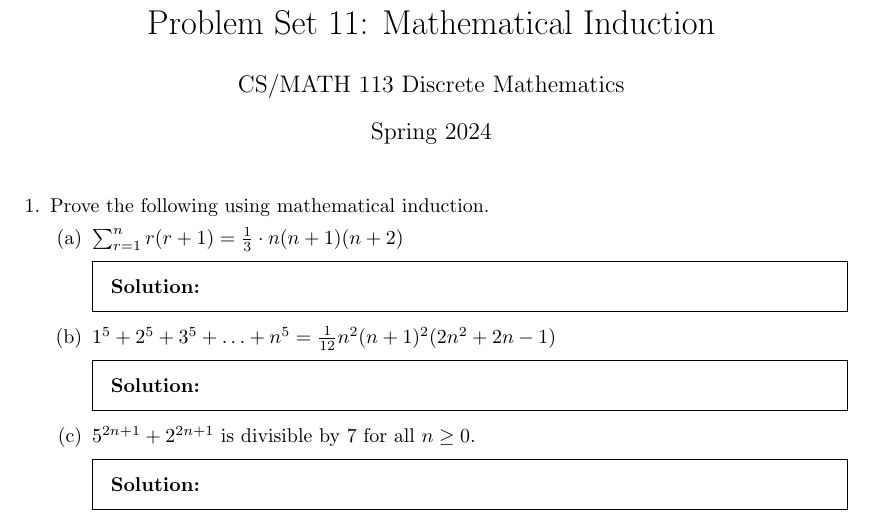
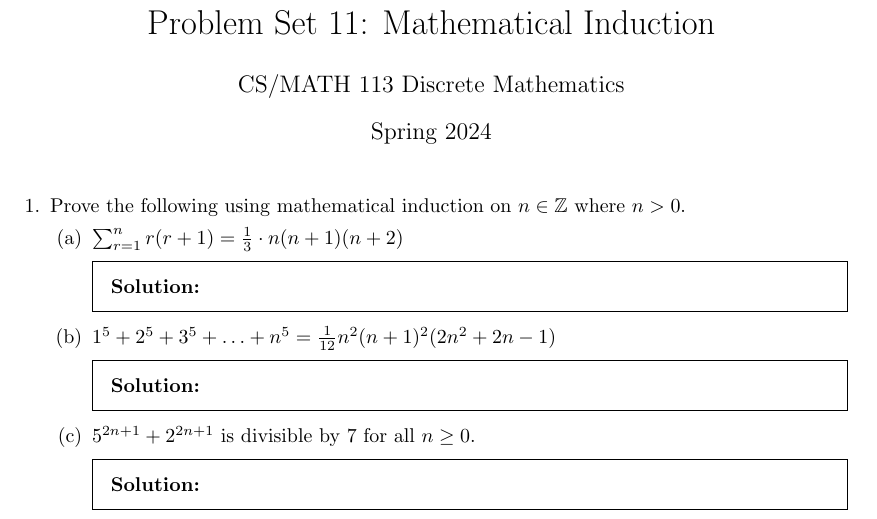
Before and after one commit to CS-MATH-113-Spring-2024/pset11, a LaTeX problem sheet (pset11.tex): part of page 1 of 2, cut so that both start at the same text. Compiled offline with pdfLaTeX.

Commit message:
inidicated domain

```diff
--- a/pset11.tex
+++ b/pset11.tex
@@ -16,7 +16,7 @@
 \maketitle
 
 \begin{questions}
-\question Prove the following using mathematical induction.
+\question Prove the following using mathematical induction on $n\in\mathbb{Z}$ where $n>0$.
   \begin{parts}
   \part  $\sum_{r=1}^{n} r(r + 1) = \frac{1}{3} \cdot n(n + 1)(n + 2)$
     \begin{solution}
```
